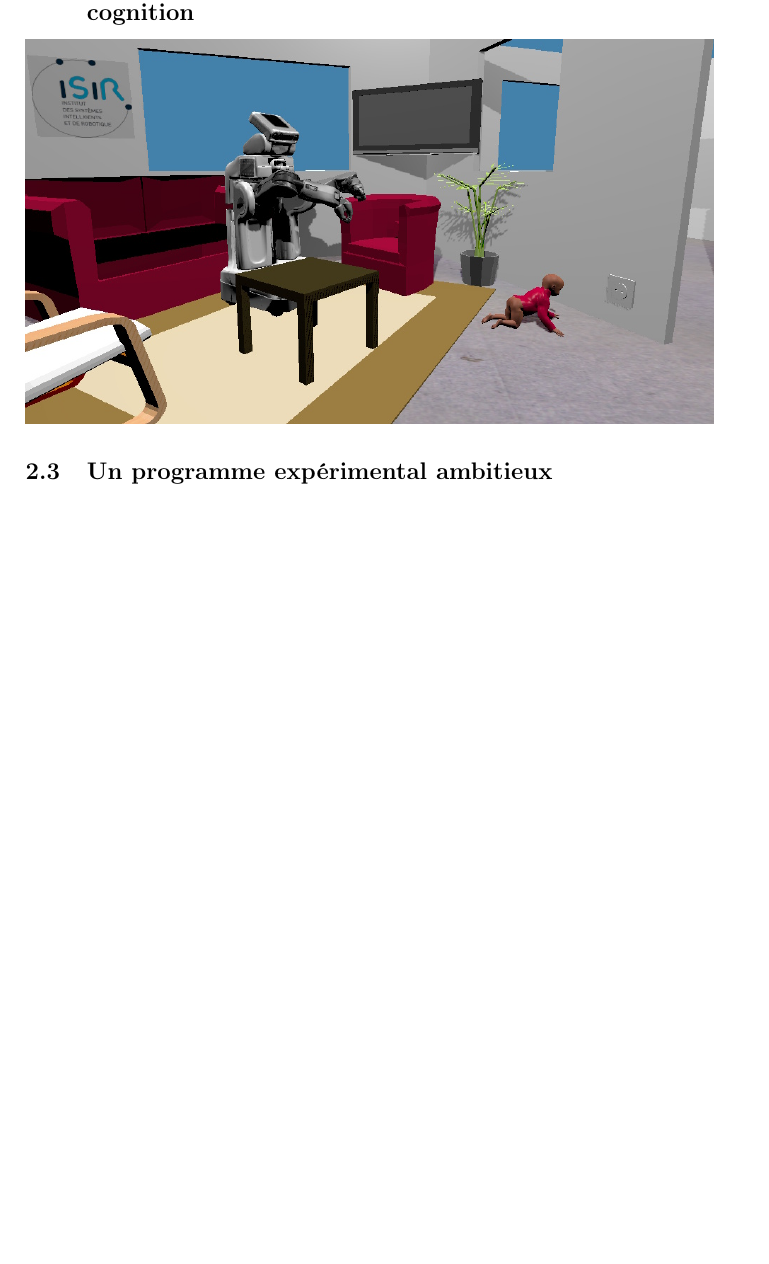
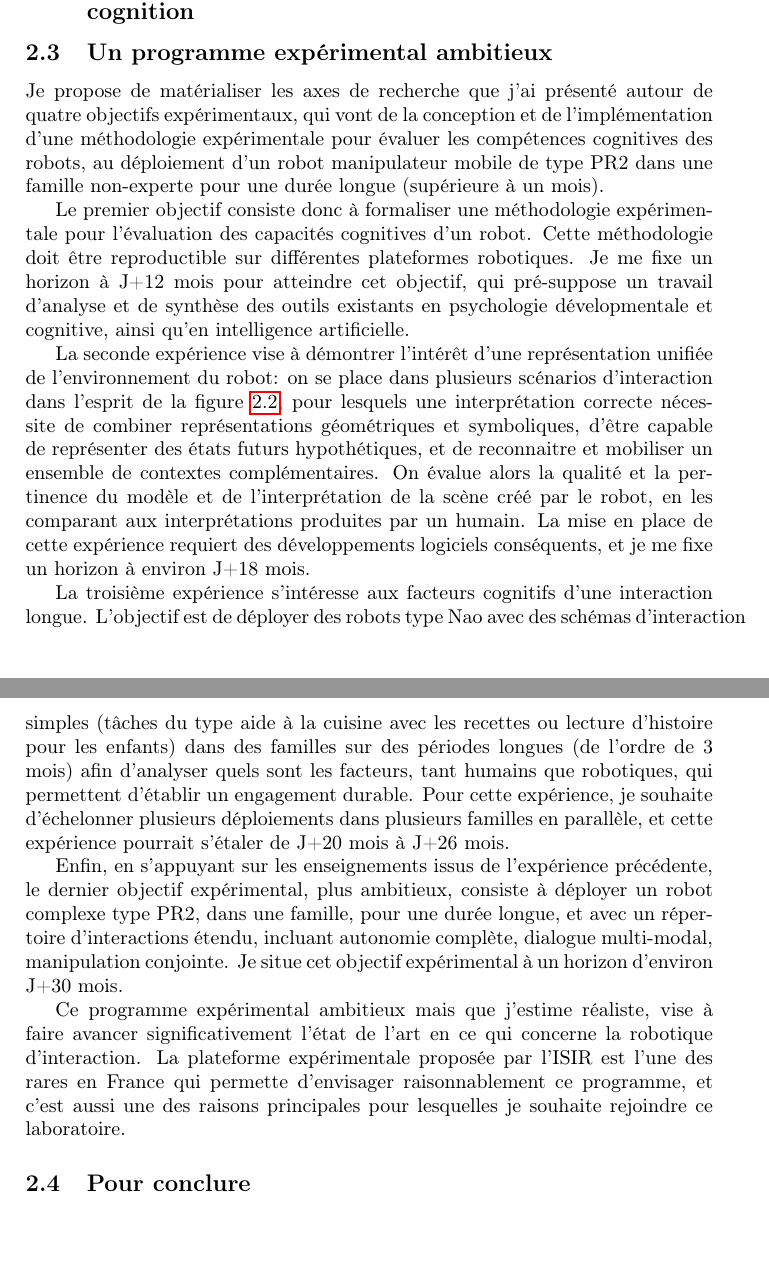
Before and after one commit to severin-lemaignan/projet-cnrs, a LaTeX document (projet.tex): part of page 9 of 9 before the commit and two parts of pages 9 and 10 of 10 after it, the two joined at a grey line, cut so that both start at the same text, the shorter picture padded with empty space. Compiled offline with pdfLaTeX.

Commit message:
Tirlilili

```diff
--- a/projet.tex
+++ b/projet.tex
@@ -533,8 +536,55 @@ d'évaluation des compétences cognitives des robots d'interaction.
 
 \subsection{Un programme expérimental ambitieux}
 
+Je propose de matérialiser les axes de recherche que j'ai présenté autour de
+quatre objectifs expérimentaux, qui vont de la conception et de
+l'implémentation d'une méthodologie expérimentale pour évaluer les compétences
+cognitives des robots, au déploiement d'un robot manipulateur mobile de type
+PR2 dans une famille non-experte pour une durée longue (supérieure à un mois).
 
+Le premier objectif consiste donc à formaliser une méthodologie expérimentale
+pour l'évaluation des capacités cognitives d'un robot. Cette méthodologie doit
+être reproductible sur différentes plateformes robotiques. Je me fixe un horizon
+à J+12 mois pour atteindre cet objectif, qui pré-suppose un travail d'analyse et de
+synthèse des outils existants en psychologie dévelopmentale et cognitive, ainsi
+qu'en intelligence artificielle.
 
+La seconde expérience vise à démontrer l'intérêt d'une représentation unifiée de
+l'environnement du robot: on se place dans plusieurs scénarios d'interaction
+dans l'esprit de la figure~\ref{babyplug}, pour lesquels une interprétation
+correcte nécessite de combiner représentations géométriques et symboliques,
+d'être capable de représenter des états futurs hypothétiques, et de reconnaitre
+et mobiliser un ensemble de contextes complémentaires. On évalue alors la
+qualité et la pertinence du modèle et de l'interprétation de la scène créé par
+le robot, en les comparant aux interprétations produites par un humain. La mise
+en place de cette expérience requiert des développements logiciels conséquents,
+et je me fixe un horizon à environ J+18 mois.
+
+La troisième expérience s'intéresse aux facteurs cognitifs d'une interaction
+longue. L'objectif est de déployer des robots type Nao avec des schémas
+d'interaction simples (tâches du type aide à la cuisine avec les recettes ou
+lecture d'histoire pour les enfants) dans des familles sur des périodes longues
+(de l'ordre de 3 mois) afin d'analyser quels sont les facteurs, tant humains que
+robotiques, qui permettent d'établir un engagement durable. Pour cette
+expérience, je souhaite d'échelonner plusieurs déploiements dans plusieurs
+familles en parallèle, et cette expérience pourrait s'étaler de J+20 mois à J+26
+mois.
+
+Enfin, en s'appuyant sur les enseignements issus de l'expérience précédente, le
+dernier objectif expérimental, plus ambitieux, consiste à déployer un robot
+complexe type PR2, dans une famille, pour une durée longue, et avec un
+répertoire d'interactions étendu, incluant autonomie complète, dialogue
+multi-modal, manipulation conjointe. Je situe cet objectif expérimental à un
+horizon d'environ J+30 mois.
+
+Ce programme expérimental ambitieux mais que j'estime réaliste, vise à faire
+avancer significativement l'état de l'art en ce qui concerne la robotique
+d'interaction. La plateforme expérimentale proposée par l'ISIR est l'une des rares
+en France qui permette d'envisager raisonnablement ce programme, et c'est aussi
+une des raisons principales pour lesquelles je souhaite rejoindre ce
+laboratoire.
+
+\subsection{Pour conclure}
 
 \printbibliography
 
```
Also changed, not shown: projet.tex (3 more changed lines).
